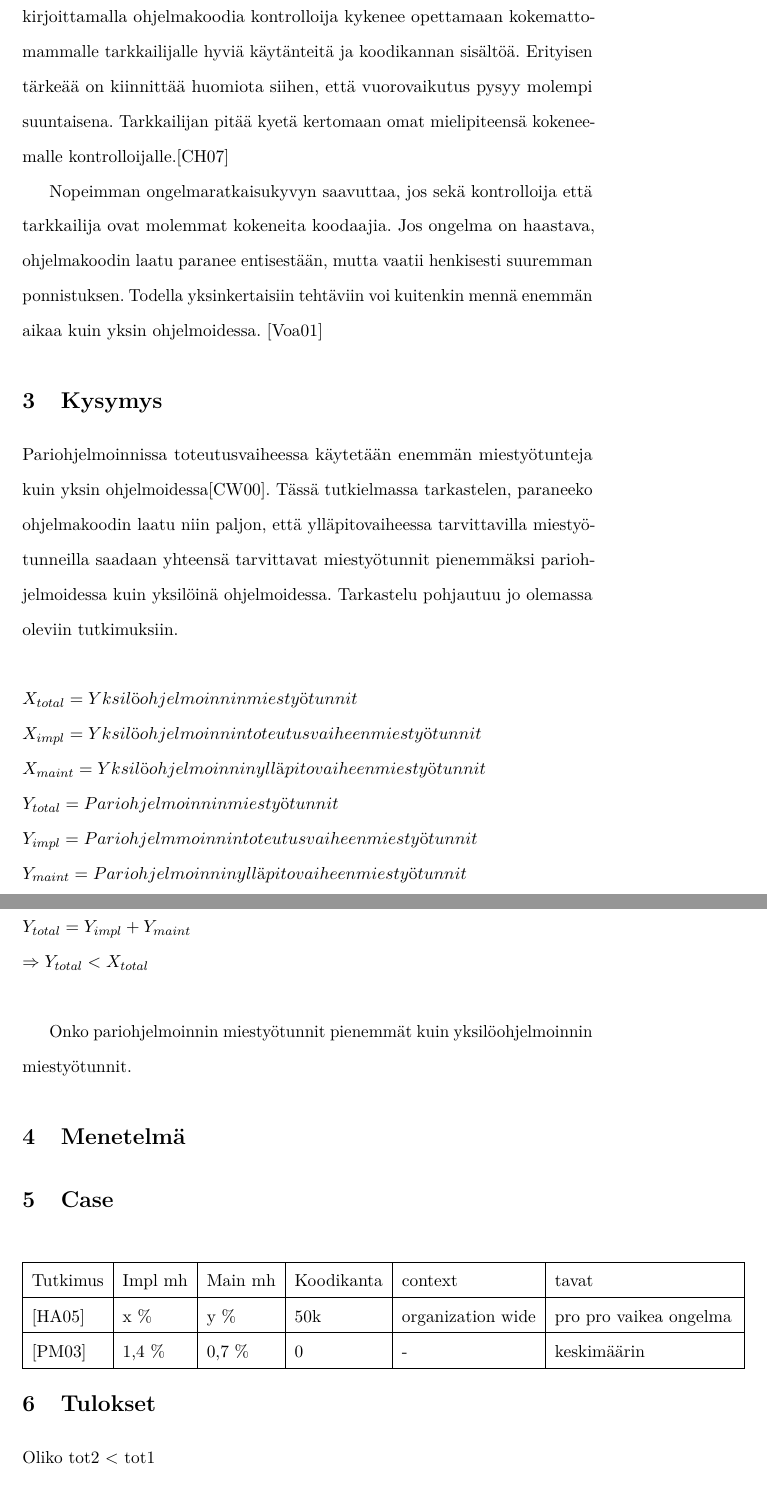
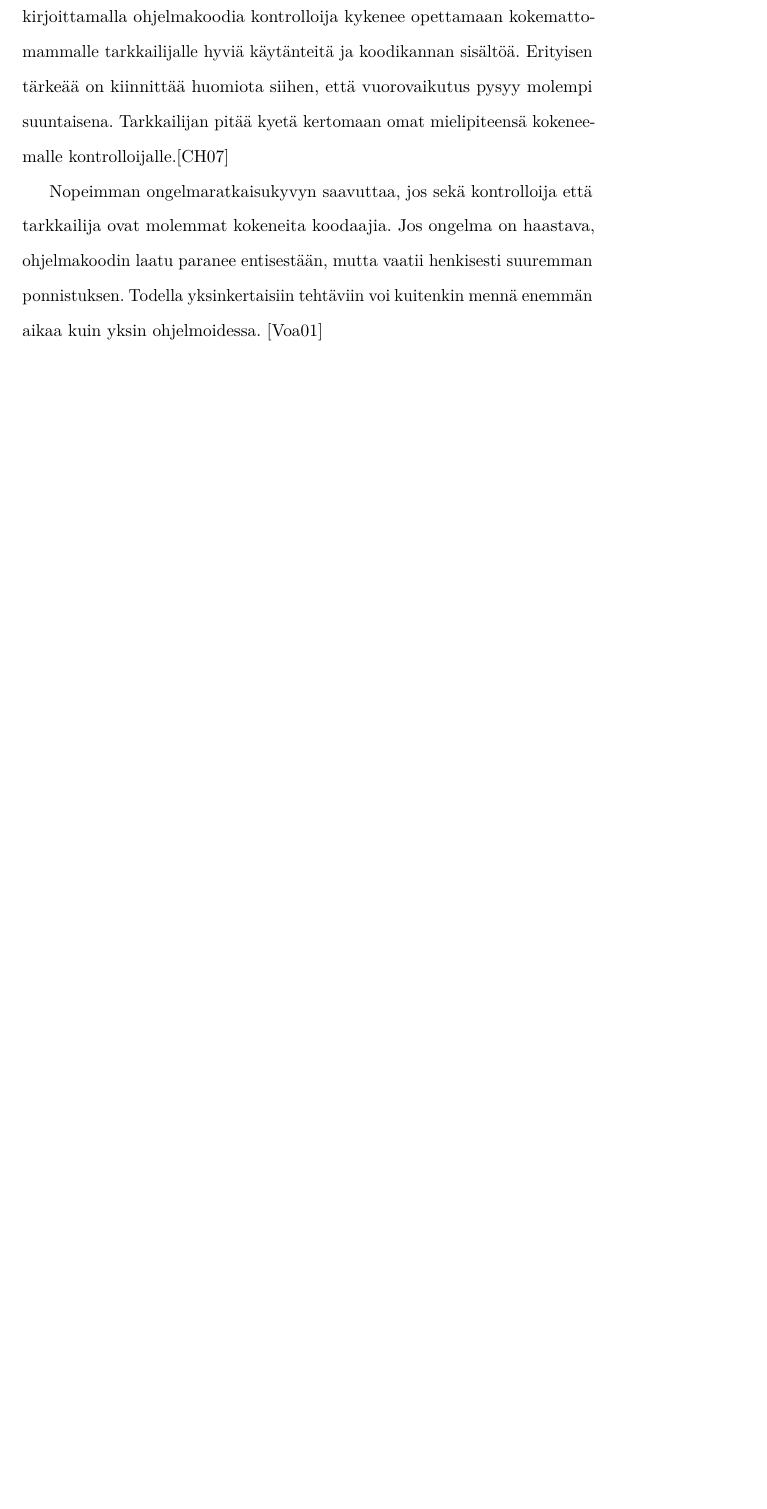
Before and after one commit to Hallo/tiki, a LaTeX document (template-fi.tex): two parts of pages 6 and 7 of 9 before the commit and part of page 6 of 8 after it, the two joined at a grey line, cut so that both start at the same text, the shorter picture padded with empty space. The pictures show the PDF file template-fi.pdf that the author committed with the source.

Commit message:
for kypsari

```diff
--- a/template-fi.tex
+++ b/template-fi.tex
@@ -150,7 +150,3 @@ Ohjelmoinnin opetukseen ja kodikantaan tutustumiseen hyödyllisin variaatio on,
 Nopeimman ongelmaratkaisukyvyn saavuttaa, jos sekä kontrolloija että tarkkailija ovat molemmat kokeneita koodaajia. Jos ongelma on haastava, ohjelmakoodin laatu paranee entisestään,  mutta vaatii henkisesti suuremman ponnistuksen. Todella yksinkertaisiin tehtäviin voi kuitenkin mennä enemmän aikaa kuin yksin ohjelmoidessa. \cite{voas2001faster}
 
 
-
-\section{Kysymys}
-
-Pariohjelmoinnissa toteutusvaiheessa käytetään enemmän miestyötunteja kuin yksin ohjelmoidessa\cite{costandbenefit2}. Tässä tutkielmassa tarkastelen, paraneeko ohjelmakoodin laatu niin paljon, että ylläpitovaiheessa tarvittavilla miestyötunneilla saadaan yhteensä tarvittavat miestyötunnit pienemmäksi pariohjelmoidessa kuin yksilöinä ohjelmoidessa. Tarkastelu pohjautuu jo olemassa oleviin tutkimuksiin.\newline\newline
@@ -164,22 +153,3 @@ X_{total} = X_{impl} + X_{maint} \newline
-Y_{total} = Y_{impl} + Y_{maint} \newline
-\Rightarrow Y_{total} < X_{total}$ \newline
-
-Onko pariohjelmoinnin miestyötunnit pienemmät kuin yksilöohjelmoinnin miestyötunnit.
-\section{Menetelmä}
-\section{Case}
-\begin{center}
-    \begin{tabular}{ | l | l | l | l | l | p{4cm} |}
-    \hline
-    Tutkimus & Impl mh & Main mh & Koodikanta & context & tavat \\ \hline
-    	\cite{case} & x \% & y \% & 50k & organization wide & pro pro vaikea ongelma \\ \hline
-	\cite{costandbenefit} & 1,4 \% & 0,7 \% & 0 & - & keskimäärin \\ \hline
-    \end{tabular}
-\end{center}
-
-\section{Tulokset}
-Oliko tot2 < tot1
-
-
 % --- Back matter ---
 %
 % bibtex is used to generate the bibliography. The babplain style
```
Also changed, not shown: template-fi.pdf, template-fi.tex (7 more changed lines).
